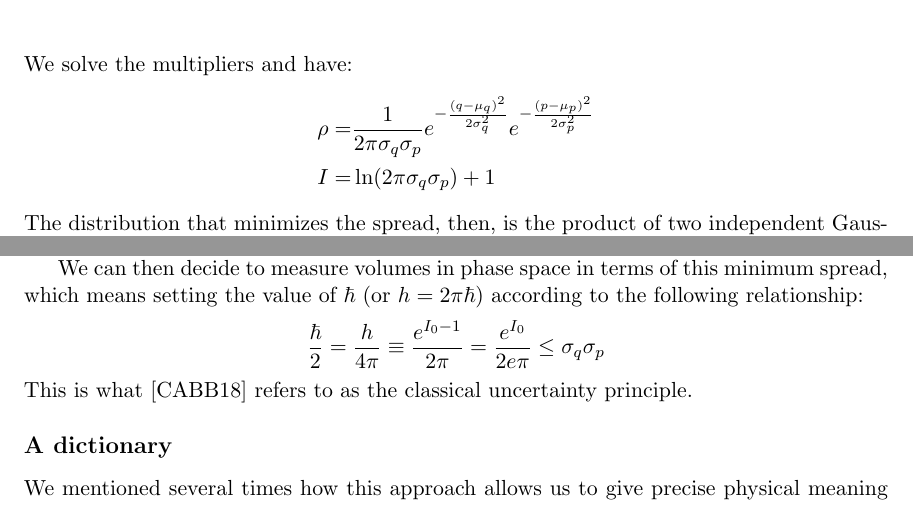
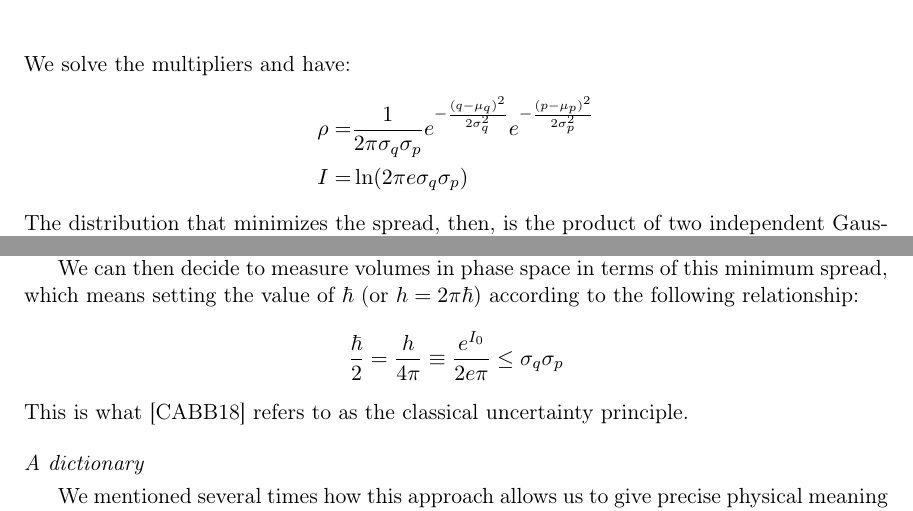
Before and after one commit to assumptionsofphysics/assumptionsofphysics, a LaTeX paper (Articles/HamiltonianMechanicsIsConservationOfEntropy/article.tex): two parts of pages 18 and 19 of 21, joined at a grey line, cut so that both start at the same text. Compiled offline with pdfLaTeX.

Commit message:
Submitted to Studies

```diff
--- a/Articles/HamiltonianMechanicsIsConservationOfEntropy/article.tex
+++ b/Articles/HamiltonianMechanicsIsConservationOfEntropy/article.tex
@@ -1,4 +1,4 @@
-\documentclass[11pt]{article}
+\documentclass[11pt]{elsarticle}
 
 \usepackage[margin=1.25in]{geometry}
 
@@ -360,7 +360,7 @@ L = &\int (q-\mu_q)^2 \rho \, dqdp \int (p-\mu_p)^2 \rho \, dqdp \\
 We solve the multipliers and have:
 \begin{align*}
 \rho = &\frac{1}{ 2 \pi \sigma_q \sigma_p} e^{-\frac{(q-\mu_q)^2}{2\sigma_q^2}} e^{-\frac{(p-\mu_p)^2}{2\sigma_p^2}} \\
-I = &\ln (2\pi\sigma_q\sigma_p) + 1
+I = &\ln (2\pi e\sigma_q\sigma_p)
 \end{align*}
 The distribution that minimizes the spread, then, is the product of two independent Gaussians. As the entropy is conserved during Hamiltonian evolution the product $\sigma_q^2 \sigma_p^2$ can never be less than the one given by the Gaussian distribution of the same entropy. We have:
 \begin{align*}
@@ -376,7 +376,7 @@ If one buys into the argument, one can posit that there exists an $I_0$ associat
 
 We can then decide to measure volumes in phase space in terms of this minimum spread, which means setting the value of $\hbar$ (or $h = 2 \pi \hbar$) according to the following relationship:
 \begin{align*}
-\frac{\hbar}{2} &= \frac{h}{4\pi} \equiv \frac{e^{I_0 - 1}}{2 \pi} =  \frac{e^{I_0}}{2 e \pi} \leq \sigma_q\sigma_p
+\frac{\hbar}{2} &= \frac{h}{4\pi} \equiv  \frac{e^{I_0}}{2 e \pi} \leq \sigma_q\sigma_p
 \end{align*}
  This is what~\cite{AoPPhy1} refers to as the classical uncertainty principle.
 
```
Also changed, not shown: Articles/HamiltonianMechanicsIsConservationOfEntropy/titlepage.tex (+2 -2 lines), Articles/HamiltonianMechanicsIsConservationOfEntropy/article.tex (6 more changed lines), 1 other file.
